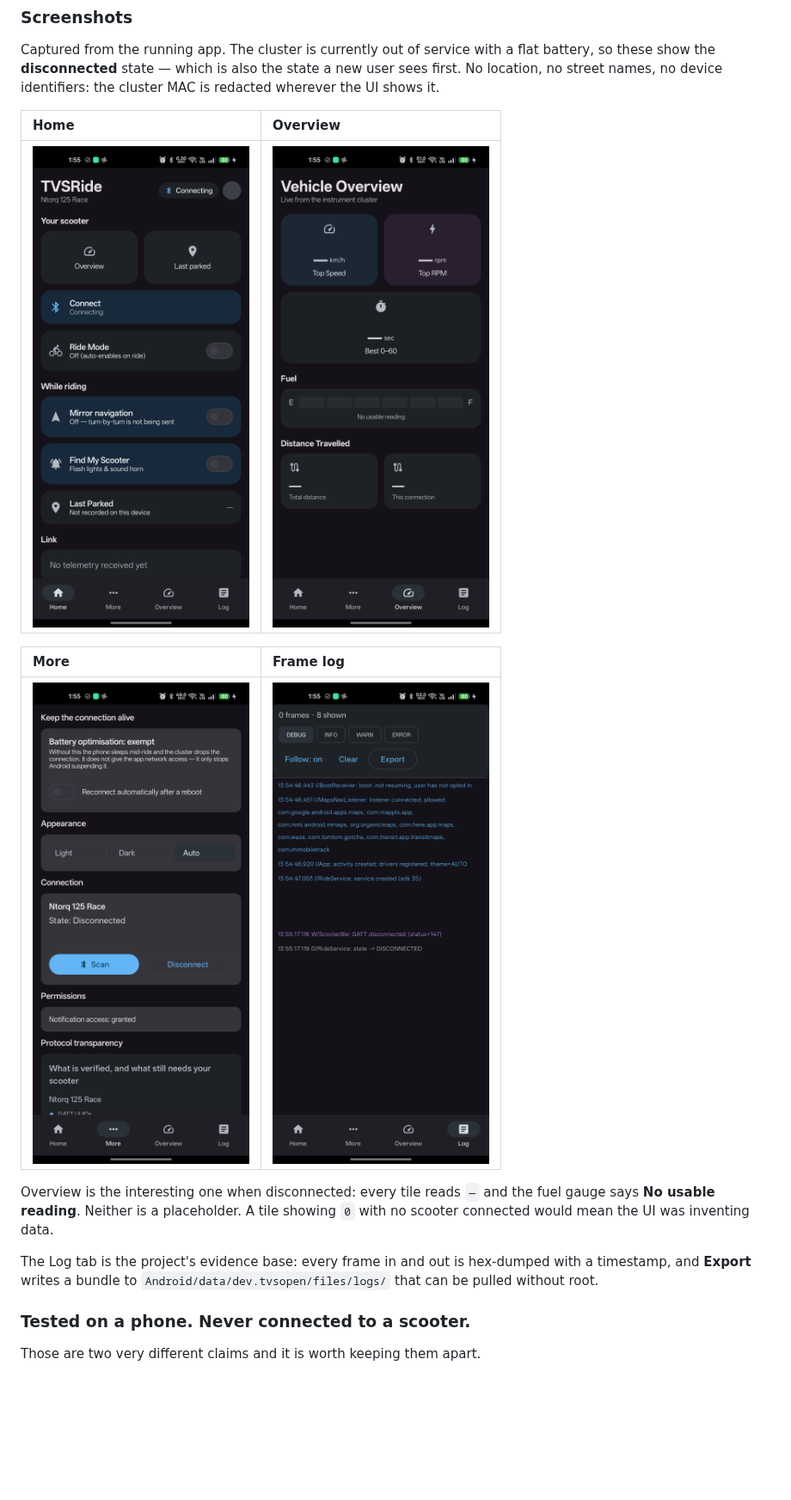
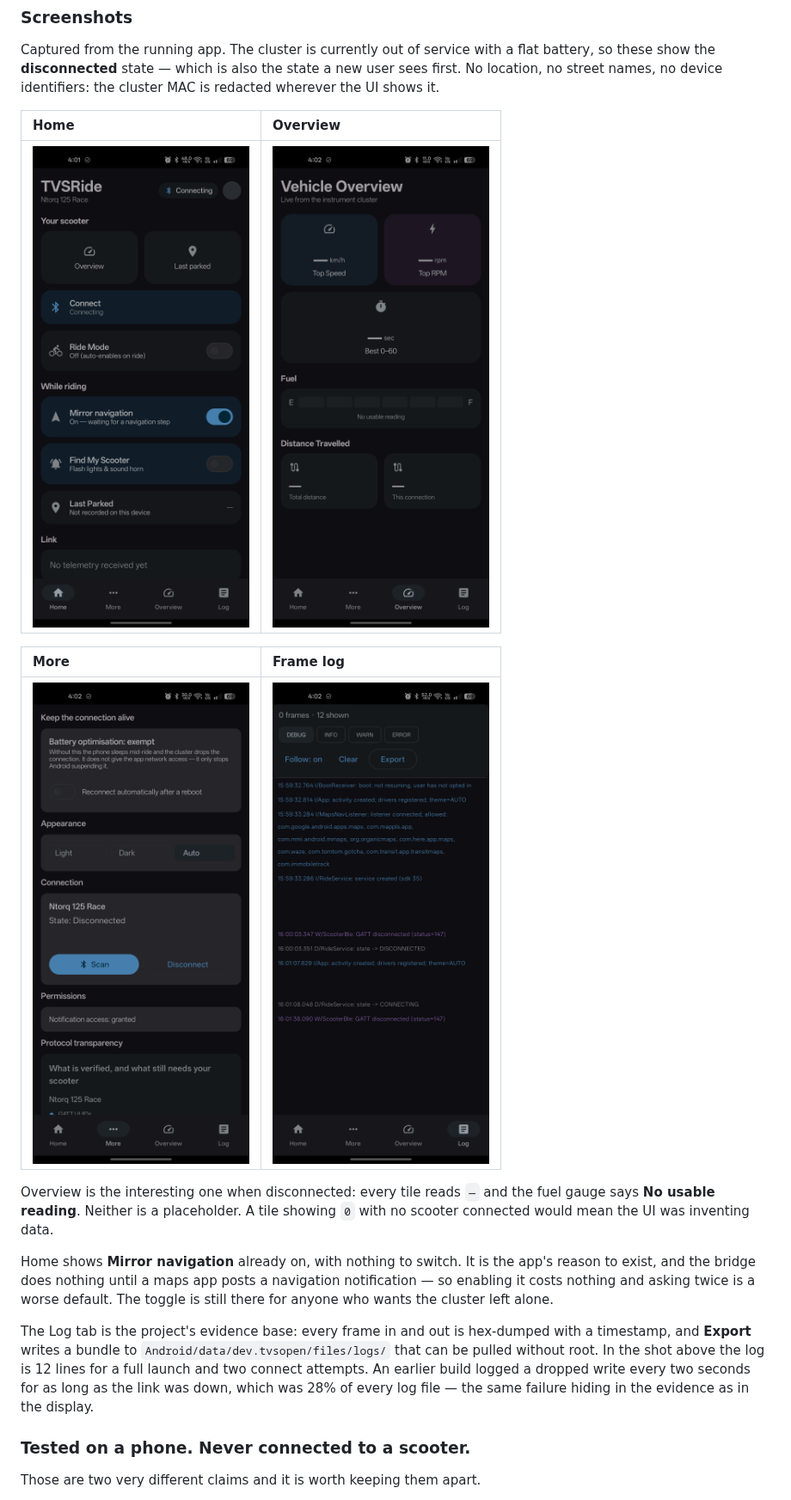
Before and after one commit to athulkrishna2015/TVSRideCompanion, a Markdown page: README.md, the part around the change. Shown at 86% size. Rendered like a GitHub page; pictures changed too: docs/screenshots/home.png, docs/screenshots/log.png, docs/screenshots/more.png; blank space fills up the shorter version.

Commit message:
Screenshots from the verified build; mirror navigation on by default
Four screenshots taken on the phone from the build that carries the clock fix
and the keepalive de-spam, with the cluster MAC redacted from the Log and More
tabs. Home shows Mirror navigation already on, which is the default change
visible without a scooter.

Two things confirmed on the device rather than only in CI:

- The keepalive de-spam works. An 83-second outage produced one line,
  "link not ready, dropping writes (no gatt)", where the old build produced
  roughly forty. The Log screenshot shows 12 lines for an entire launch.
- The odometer moved from 16,593.0 to 16,597.4 km between captures, because the
  bike was ridden. The reading went *up* by the distance covered, which
  little-endian could not do — independent confirmation of the endianness fix,
  arrived at by accident rather than arranged.

The Log redaction took two attempts. The first used pixel bounds from the
previous capture and missed, because this run had more log lines and the MAC sat
lower. Guessing coordinates in a screenshot is the screenshot equivalent of the
hand-counted test constants: it looks right until the input shifts.

```diff
--- a/README.md
+++ b/README.md
@@ -56,9 +56,19 @@ Overview is the interesting one when disconnected: every tile reads `—` and th
 fuel gauge says **No usable reading**. Neither is a placeholder. A tile showing
 `0` with no scooter connected would mean the UI was inventing data.
 
+Home shows **Mirror navigation** already on, with nothing to switch. It is the
+app's reason to exist, and the bridge does nothing until a maps app posts a
+navigation notification — so enabling it costs nothing and asking twice is a
+worse default. The toggle is still there for anyone who wants the cluster left
+alone.
+
 The Log tab is the project's evidence base: every frame in and out is hex-dumped
 with a timestamp, and **Export** writes a bundle to
-`Android/data/dev.tvsopen/files/logs/` that can be pulled without root.
+`Android/data/dev.tvsopen/files/logs/` that can be pulled without root. In the
+shot above the log is 12 lines for a full launch and two connect attempts. An
+earlier build logged a dropped write every two seconds for as long as the link
+was down, which was 28% of every log file — the same failure hiding in the
+evidence as in the display.
 
 ### Tested on a phone. Never connected to a scooter.
 
```
